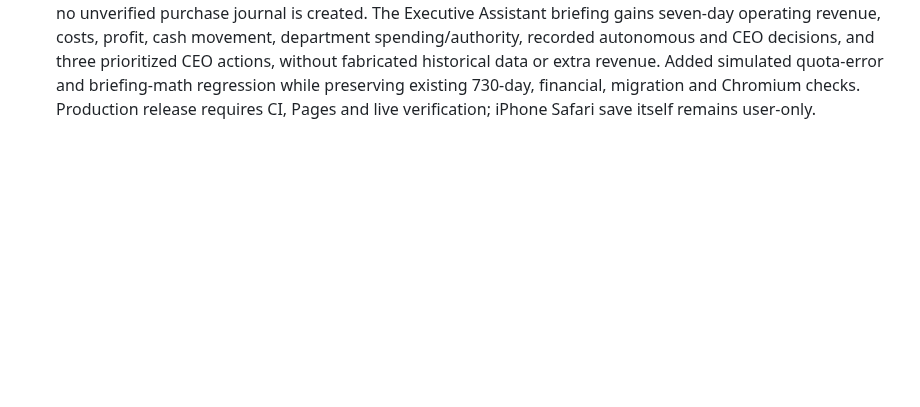
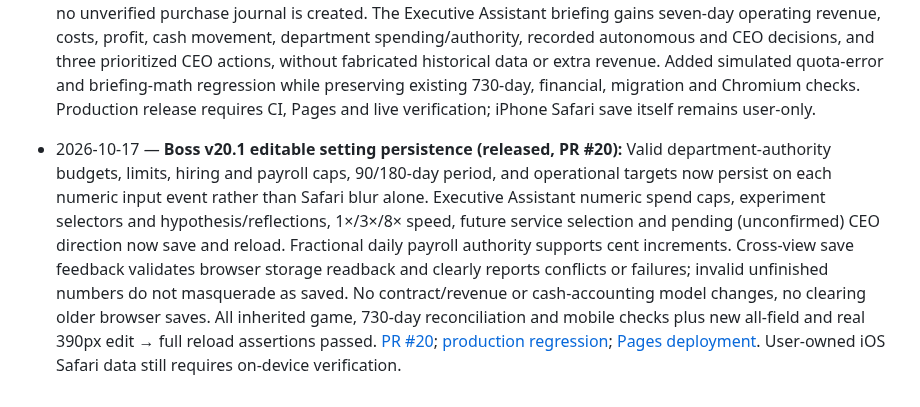
Before and after one commit to BSAVCI1/Boss, a Markdown page: CHANGELOG.md, the part around the change. Drawn GitHub-style; blank space fills up the shorter version.

Commit message:
Document Boss v20.1 editable-setting persistence, evidence and Safari limits

```diff
--- a/CHANGELOG.md
+++ b/CHANGELOG.md
@@ -47,3 +47,5 @@
 - 2026-10-17 — **Boss v20 Service Portfolio & CEO Office (released through PR #17; main commit 6070dc9e):** Marketable Marketing, Product, Operations and Technology offerings with progressive Basic/Advanced/Premium tiers, forward-only service-linked contract fees and quality expectations; earned revenue, margins and delivery quality attributed to the relevant line without adding income twice. Specialist managers can request appropriately skilled hires within preapproved CEO spend/headcount/payroll ceilings. Team now groups employee cards by CEO, department heads and specialist managers. Executive Assistant weekly briefing contains tracked client wins, deliveries, cash, team risks, service readiness and CEO escalations instead of a redundant scroll shortcut. New `boss20` save imports `boss19` and earlier without rewriting old keys, immediately records purchases and protects against obsolete-tab overwrites; verifiable paid investment receipts can recover missing lines without another charge or fabricated history. QA covers two-line refresh and receipt recovery, 730-day financial reconciliation, legacy migrations and real 390px Chromium navigation. Production [GitHub regression](https://github.com/BSAVCI1/Boss/actions/runs/39056228682) and [Pages deployment](https://github.com/BSAVCI1/Boss/actions/runs/39056228239) succeeded; isolated live-browser navigation also passed. Specific iOS Safari old-save data remains unverified.
 
 - 2026-10-17 — **Boss v20.1 purchase and executive-briefing hardening (PR #19):** Failed localStorage purchase writes now roll back the line, in-memory cash, investment ledger and decision history before showing success; no unverified purchase journal is created. The Executive Assistant briefing gains seven-day operating revenue, costs, profit, cash movement, department spending/authority, recorded autonomous and CEO decisions, and three prioritized CEO actions, without fabricated historical data or extra revenue. Added simulated quota-error and briefing-math regression while preserving existing 730-day, financial, migration and Chromium checks. Production release requires CI, Pages and live verification; iPhone Safari save itself remains user-only.
+
+- 2026-10-17 — **Boss v20.1 editable setting persistence (released, PR #20):** Valid department-authority budgets, limits, hiring and payroll caps, 90/180-day period, and operational targets now persist on each numeric input event rather than Safari blur alone. Executive Assistant numeric spend caps, experiment selectors and hypothesis/reflections, 1×/3×/8× speed, future service selection and pending (unconfirmed) CEO direction now save and reload. Fractional daily payroll authority supports cent increments. Cross-view save feedback validates browser storage readback and clearly reports conflicts or failures; invalid unfinished numbers do not masquerade as saved. No contract/revenue or cash-accounting model changes, no clearing older browser saves. All inherited game, 730-day reconciliation and mobile checks plus new all-field and real 390px edit → full reload assertions passed. [PR #20](https://github.com/BSAVCI1/Boss/pull/20); [production regression](https://github.com/BSAVCI1/Boss/actions/runs/39058299668); [Pages deployment](https://github.com/BSAVCI1/Boss/actions/runs/39058299044). User-owned iOS Safari data still requires on-device verification.
```
